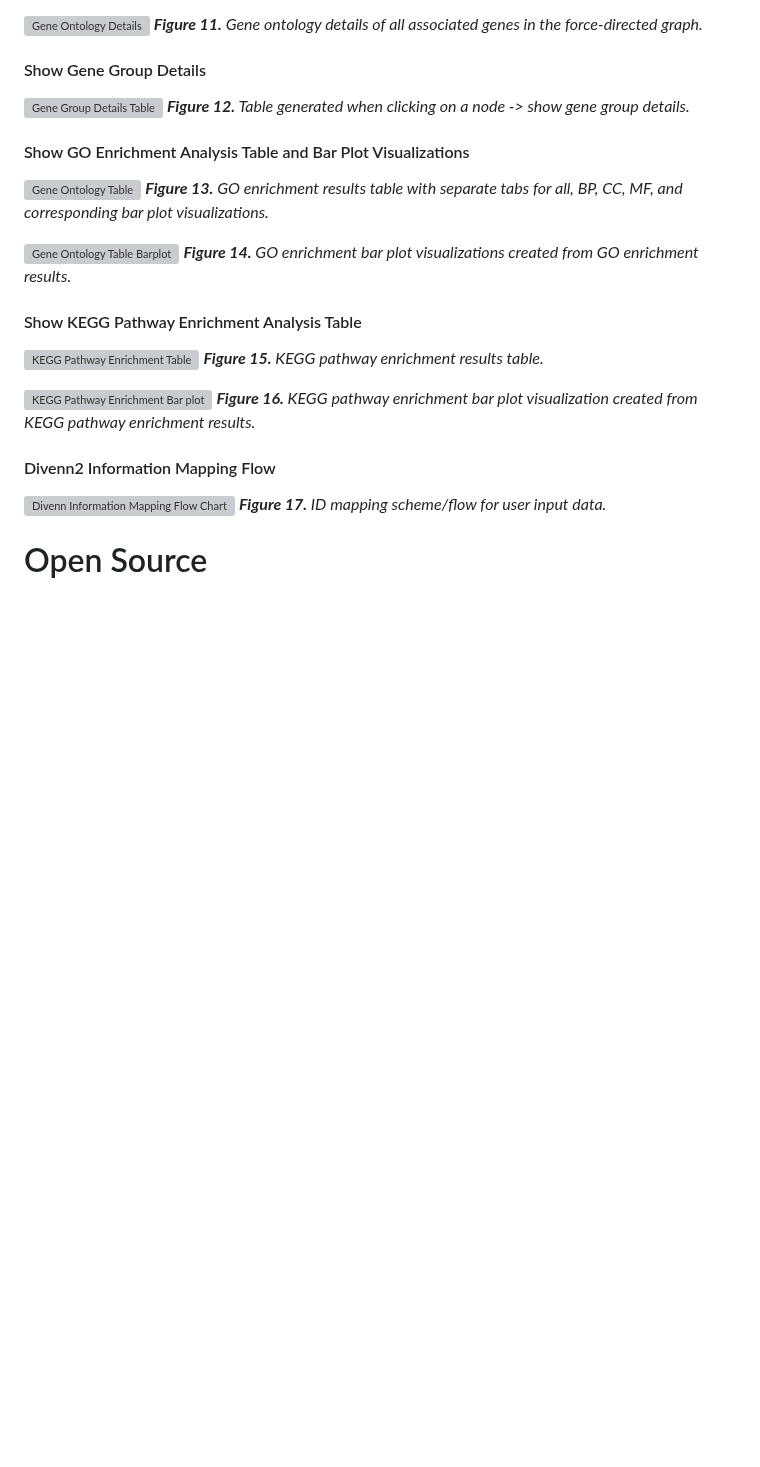
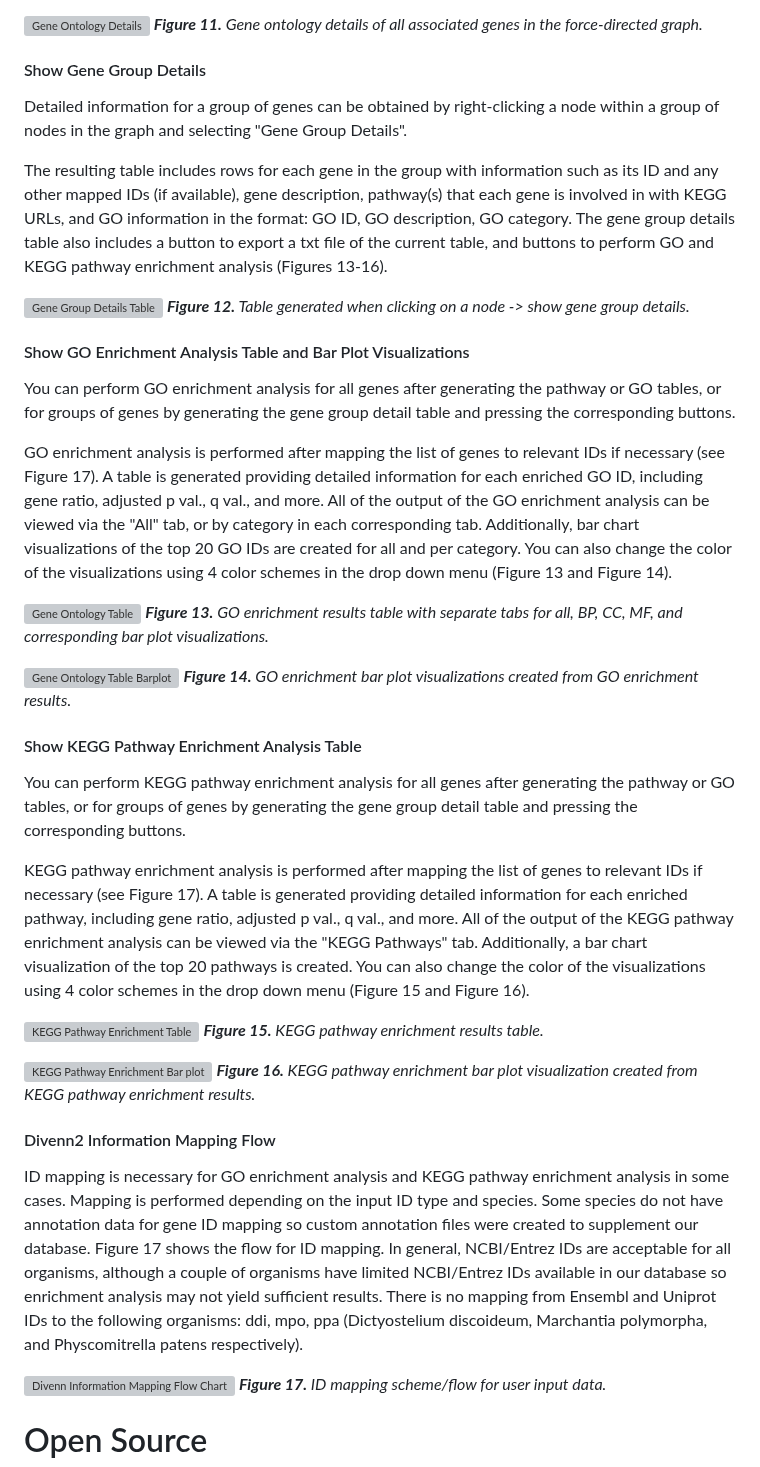
Before and after one commit to BCH-RC/DiVenn2, a Markdown page: README.md, the part around the change. Rendered like a GitHub page; blank space fills up the shorter version; grey boxes are pictures that could not be loaded.

```diff
--- a/README.md
+++ b/README.md
@@ -147,11 +147,17 @@ The column headers on the informative table are sortable; the table is also sear
 _**Figure 11.** Gene ontology details of all associated genes in the force-directed graph._
 
 #### Show Gene Group Details
+Detailed information for a group of genes can be obtained by right-clicking a node within a group of nodes in the graph and selecting "Gene Group Details".
+
+The resulting table includes rows for each gene in the group with information such as its ID and any other mapped IDs (if available), gene description, pathway(s) that each gene is involved in with KEGG URLs, and GO information in the format: GO ID, GO description, GO category. The gene group details table also includes a button to export a txt file of the current table, and buttons to perform GO and KEGG pathway enrichment analysis (Figures 13-16).
 
 ![Gene Group Details Table](./new_tutorial_imgs/gene_group_details.PNG)
 _**Figure 12.** Table generated when clicking on a node -> show gene group details._
 
 #### Show GO Enrichment Analysis Table and Bar Plot Visualizations
+You can perform GO enrichment analysis for all genes after generating the pathway or GO tables, or for groups of genes by generating the gene group detail table and pressing the corresponding buttons.
+
+GO enrichment analysis is performed after mapping the list of genes to relevant IDs if necessary (see Figure 17). A table is generated providing detailed information for each enriched GO ID, including gene ratio, adjusted p val., q val., and more. All of the output of the GO enrichment analysis can be viewed via the "All" tab, or by category in each corresponding tab. Additionally, bar chart visualizations of the top 20 GO IDs are created for all and per category. You can also change the color of the visualizations using 4 color schemes in the drop down menu (Figure 13 and Figure 14).
 
 ![Gene Ontology Table](./new_tutorial_imgs/GO_enrich.PNG)
 _**Figure 13.** GO enrichment results table with separate tabs for all, BP, CC, MF, and corresponding bar plot visualizations._
@@ -160,6 +166,9 @@ _**Figure 13.** GO enrichment results table with separate tabs for all, BP, CC,
 _**Figure 14.** GO enrichment bar plot visualizations created from GO enrichment results._
 
 #### Show KEGG Pathway Enrichment Analysis Table
+You can perform KEGG pathway enrichment analysis for all genes after generating the pathway or GO tables, or for groups of genes by generating the gene group detail table and pressing the corresponding buttons.
+
+KEGG pathway enrichment analysis is performed after mapping the list of genes to relevant IDs if necessary (see Figure 17). A table is generated providing detailed information for each enriched pathway, including gene ratio, adjusted p val., q val., and more. All of the output of the KEGG pathway enrichment analysis can be viewed via the "KEGG Pathways" tab. Additionally, a bar chart visualization of the top 20 pathways is created. You can also change the color of the visualizations using 4 color schemes in the drop down menu (Figure 15 and Figure 16).
 
 ![KEGG Pathway Enrichment Table](./new_tutorial_imgs/KEGG_table.PNG)
 _**Figure 15.** KEGG pathway enrichment results table._
@@ -168,6 +177,8 @@ _**Figure 15.** KEGG pathway enrichment results table._
 _**Figure 16.** KEGG pathway enrichment bar plot visualization created from KEGG pathway enrichment results._
 
 #### Divenn2 Information Mapping Flow
+ID mapping is necessary for GO enrichment analysis and KEGG pathway enrichment analysis in some cases. Mapping is performed depending on the input ID type and species. Some species do not have annotation data for gene ID mapping so custom annotation files were created to supplement our database. Figure 17 shows the flow for ID mapping. In general, NCBI/Entrez IDs are acceptable for all organisms, although a couple of organisms have limited NCBI/Entrez IDs available in our database so enrichment analysis may not yield sufficient results. There is no mapping from Ensembl and Uniprot IDs to the following organisms: ddi, mpo, ppa (Dictyostelium discoideum, Marchantia polymorpha, and Physcomitrella patens respectively).
+
 ![Divenn Information Mapping Flow Chart](./new_tutorial_imgs/Mapping_Flow.png)
 _**Figure 17.** ID mapping scheme/flow for user input data._
 
```
